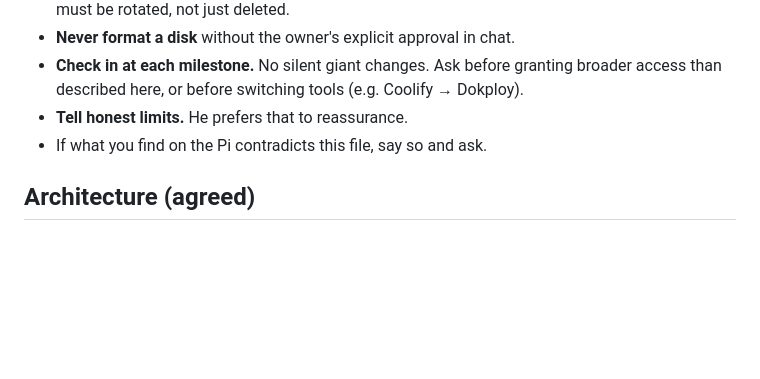
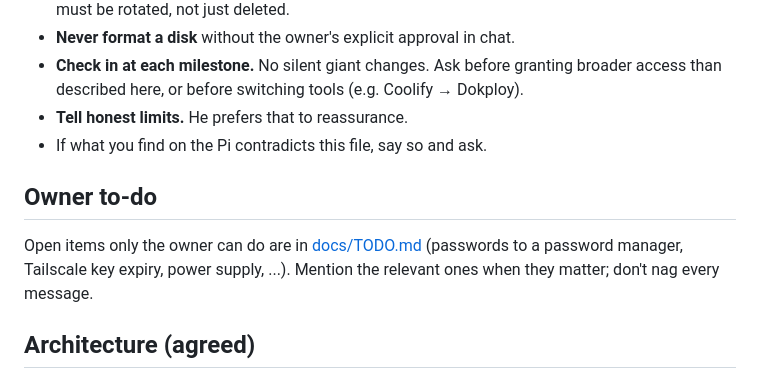
Before and after one commit to kushagra486/raspberrypi-dashboard-server, a Markdown page: CLAUDE.md, the part around the change. GitHub-like rendering; blank space fills up the shorter version.

```diff
--- a/CLAUDE.md
+++ b/CLAUDE.md
@@ -16,6 +16,12 @@ projects never pause (replacing Supabase cloud free tier). If you are running
   broader access than described here, or before switching tools (e.g. Coolify → Dokploy).
 - **Tell honest limits.** He prefers that to reassurance.
 - If what you find on the Pi contradicts this file, say so and ask.
+
+## Owner to-do
+
+Open items only the owner can do are in [docs/TODO.md](docs/TODO.md)
+(passwords to a password manager, Tailscale key expiry, power supply, ...).
+Mention the relevant ones when they matter; don't nag every message.
 
 ## Architecture (agreed)
 
```
Also changed, not shown: README.md (+1 -1 lines), docs/TODO.md (added, +33 -0 lines).
